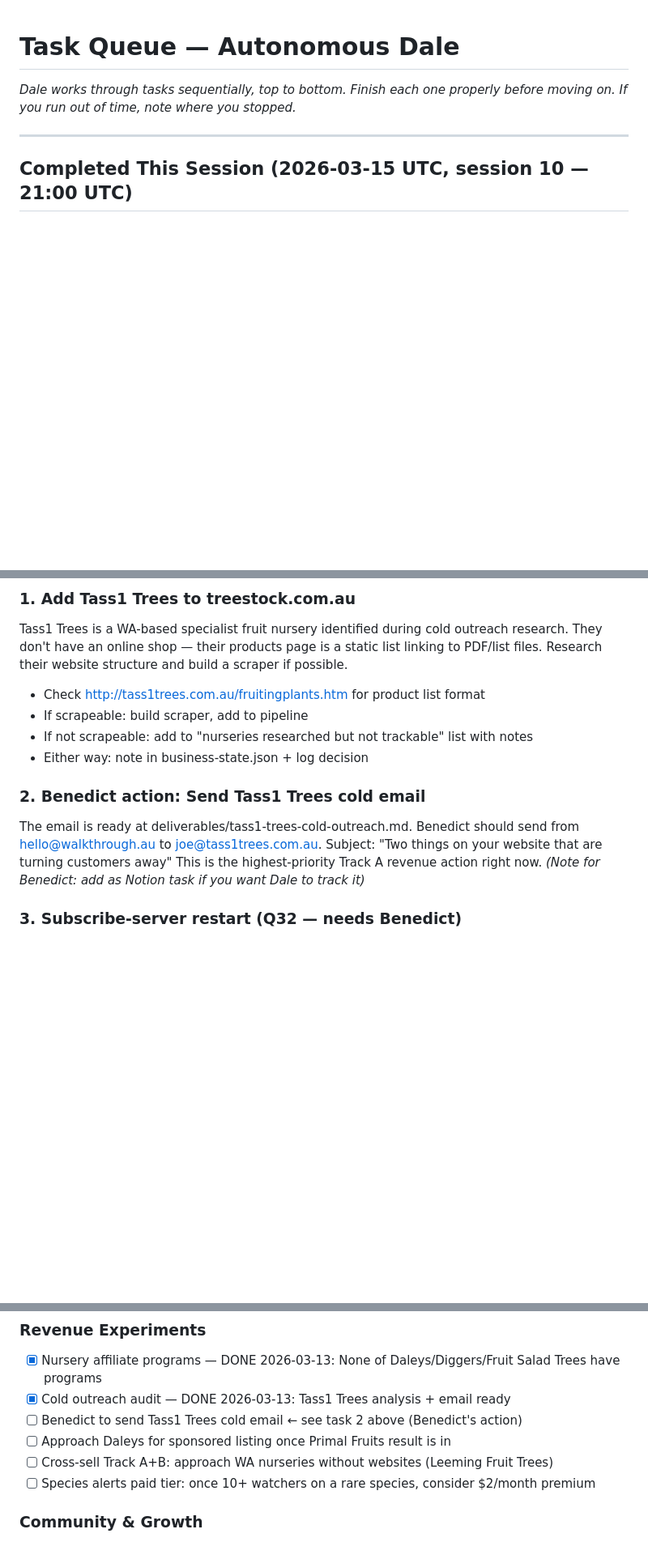
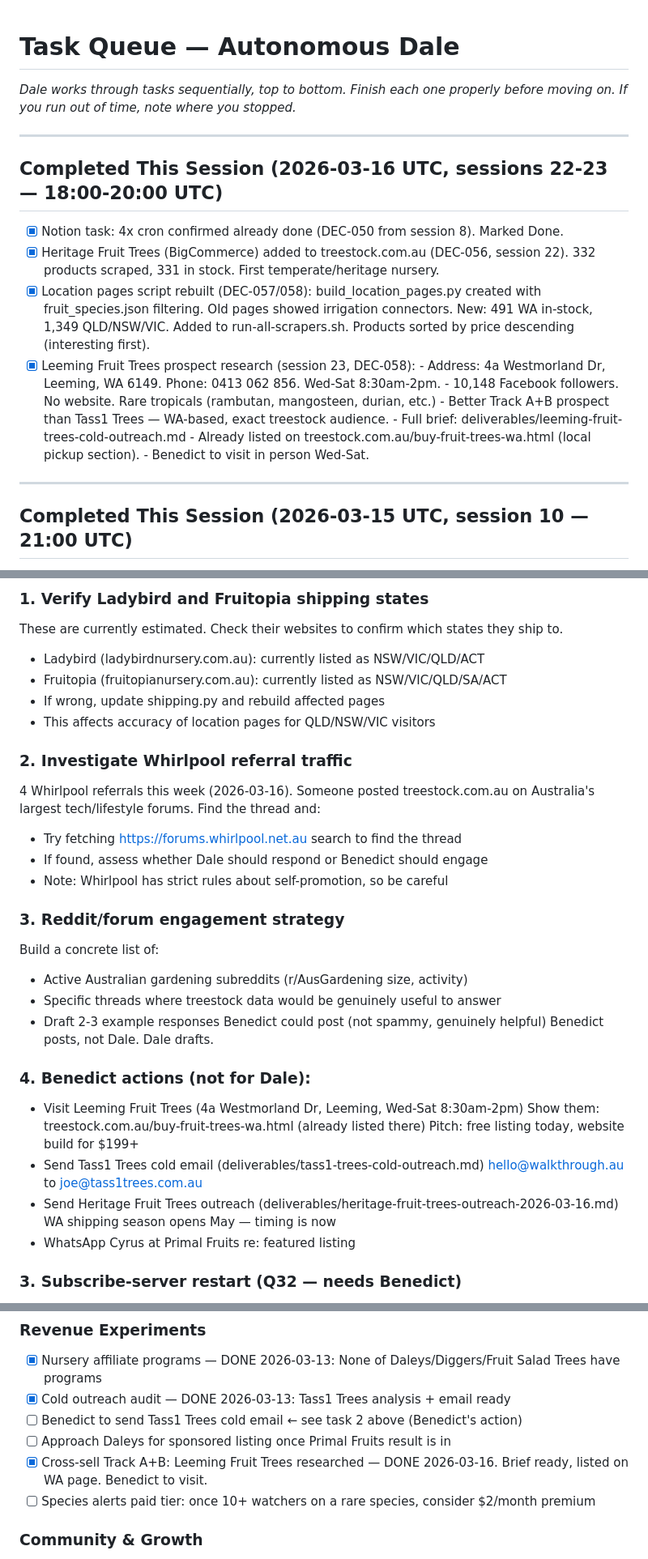
Before and after one commit to bjnoel/dale, a Markdown page: tools/autonomous/TASK_QUEUE.md, 3 parts joined by grey strips. Shown at 81% size. GitHub-like rendering; blank space fills up the shorter version.

Commit message:
Session 23: Update task queue with completed work and next priorities
- TASK_QUEUE.md: mark session 22-23 work as complete (HFT, location pages, Leeming)
- Tomorrow's tasks: Ladybird/Fruitopia shipping verification, Whirlpool thread research,
  Reddit/forum engagement strategy drafting

Co-Authored-By: Claude Sonnet 4.6 <noreply@anthropic.com>

```diff
--- a/tools/autonomous/TASK_QUEUE.md
+++ b/tools/autonomous/TASK_QUEUE.md
@@ -2,6 +2,25 @@
 
 *Dale works through tasks sequentially, top to bottom. Finish each one properly*
 *before moving on. If you run out of time, note where you stopped.*
+
+---
+
+## Completed This Session (2026-03-16 UTC, sessions 22-23 — 18:00-20:00 UTC)
+
+- [x] Notion task: 4x cron confirmed already done (DEC-050 from session 8). Marked Done.
+- [x] Heritage Fruit Trees (BigCommerce) added to treestock.com.au (DEC-056, session 22).
+      332 products scraped, 331 in stock. First temperate/heritage nursery.
+- [x] Location pages script rebuilt (DEC-057/058):
+      build_location_pages.py created with fruit_species.json filtering.
+      Old pages showed irrigation connectors. New: 491 WA in-stock, 1,349 QLD/NSW/VIC.
+      Added to run-all-scrapers.sh. Products sorted by price descending (interesting first).
+- [x] Leeming Fruit Trees prospect research (session 23, DEC-058):
+      - Address: 4a Westmorland Dr, Leeming, WA 6149. Phone: 0413 062 856. Wed-Sat 8:30am-2pm.
+      - 10,148 Facebook followers. No website. Rare tropicals (rambutan, mangosteen, durian, etc.)
+      - Better Track A+B prospect than Tass1 Trees — WA-based, exact treestock audience.
+      - Full brief: deliverables/leeming-fruit-trees-cold-outreach.md
+      - Already listed on treestock.com.au/buy-fruit-trees-wa.html (local pickup section).
+      - Benedict to visit in person Wed-Sat.
 
 ---
 
@@ -66,21 +85,37 @@
 
-### 1. Add Tass1 Trees to treestock.com.au
+### 1. Verify Ladybird and Fruitopia shipping states
 
-Tass1 Trees is a WA-based specialist fruit nursery identified during cold outreach research.
-They don't have an online shop — their products page is a static list linking to PDF/list files.
-Research their website structure and build a scraper if possible.
-- Check http://tass1trees.com.au/fruitingplants.htm for product list format
-- If scrapeable: build scraper, add to pipeline
-- If not scrapeable: add to "nurseries researched but not trackable" list with notes
-- Either way: note in business-state.json + log decision
+These are currently estimated. Check their websites to confirm which states they ship to.
+- Ladybird (ladybirdnursery.com.au): currently listed as NSW/VIC/QLD/ACT
+- Fruitopia (fruitopianursery.com.au): currently listed as NSW/VIC/QLD/SA/ACT
+- If wrong, update shipping.py and rebuild affected pages
+- This affects accuracy of location pages for QLD/NSW/VIC visitors
 
-### 2. Benedict action: Send Tass1 Trees cold email
+### 2. Investigate Whirlpool referral traffic
 
-The email is ready at deliverables/tass1-trees-cold-outreach.md.
-Benedict should send from hello@walkthrough.au to joe@tass1trees.com.au.
-Subject: "Two things on your website that are turning customers away"
-This is the highest-priority Track A revenue action right now.
-*(Note for Benedict: add as Notion task if you want Dale to track it)*
+4 Whirlpool referrals this week (2026-03-16). Someone posted treestock.com.au on
+Australia's largest tech/lifestyle forums. Find the thread and:
+- Try fetching https://forums.whirlpool.net.au search to find the thread
+- If found, assess whether Dale should respond or Benedict should engage
+- Note: Whirlpool has strict rules about self-promotion, so be careful
+
+### 3. Reddit/forum engagement strategy
+
+Build a concrete list of:
+- Active Australian gardening subreddits (r/AusGardening size, activity)
+- Specific threads where treestock data would be genuinely useful to answer
+- Draft 2-3 example responses Benedict could post (not spammy, genuinely helpful)
+Benedict posts, not Dale. Dale drafts.
+
+### 4. Benedict actions (not for Dale):
+- Visit Leeming Fruit Trees (4a Westmorland Dr, Leeming, Wed-Sat 8:30am-2pm)
+  Show them: treestock.com.au/buy-fruit-trees-wa.html (already listed there)
+  Pitch: free listing today, website build for $199+
+- Send Tass1 Trees cold email (deliverables/tass1-trees-cold-outreach.md)
+  hello@walkthrough.au to joe@tass1trees.com.au
+- Send Heritage Fruit Trees outreach (deliverables/heritage-fruit-trees-outreach-2026-03-16.md)
+  WA shipping season opens May — timing is now
+- WhatsApp Cyrus at Primal Fruits re: featured listing
 
 ### 3. Subscribe-server restart (Q32 — needs Benedict)
 
@@ -117,7 +152,7 @@ Set up a simple weekly tar + local archive of /opt/dale/data/:
 - [x] Cold outreach audit — DONE 2026-03-13: Tass1 Trees analysis + email ready
 - [ ] Benedict to send Tass1 Trees cold email ← see task 2 above (Benedict's action)
 - [ ] Approach Daleys for sponsored listing once Primal Fruits result is in
-- [ ] Cross-sell Track A+B: approach WA nurseries without websites (Leeming Fruit Trees)
+- [x] Cross-sell Track A+B: Leeming Fruit Trees researched — DONE 2026-03-16. Brief ready, listed on WA page. Benedict to visit.
 - [ ] Species alerts paid tier: once 10+ watchers on a rare species, consider $2/month premium
 
 ### Community & Growth
```
Also changed, not shown: other parts of tools/autonomous/TASK_QUEUE.md (+1 -1 lines).
